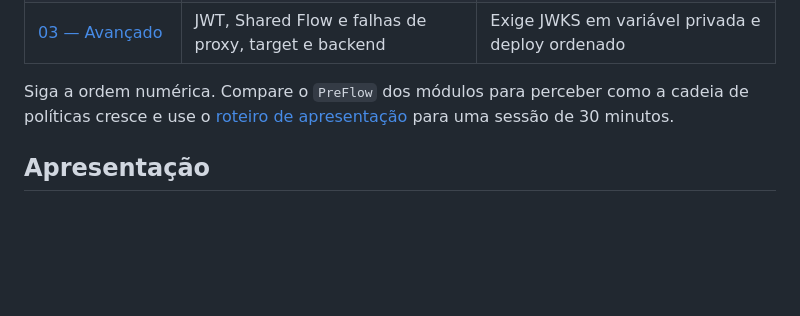
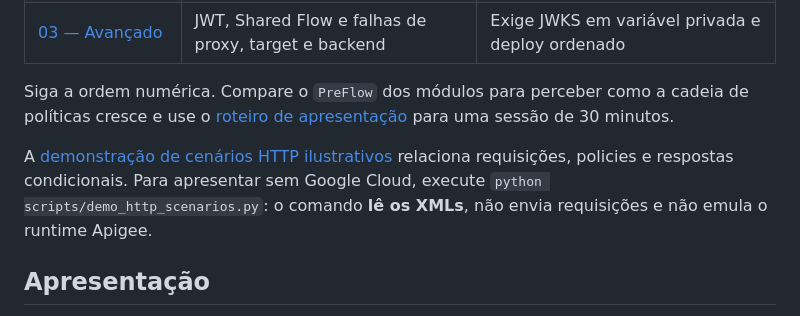
Before and after one commit to rodri-oliveira-dev/apigee-architecture-lab, a Markdown page: README.md, the part around the change. Drawn GitHub-style; blank space fills up the shorter version.

Commit message:
docs(demo): link HTTP scenarios from project README

```diff
--- a/README.md
+++ b/README.md
@@ -27,6 +27,8 @@ No proxy, o `ProxyEndpoint` define a interface voltada ao consumidor e os fluxos
 | [03 — Avançado](examples/03-advanced/README.md) | JWT, Shared Flow e falhas de proxy, target e backend | Exige JWKS em variável privada e deploy ordenado |
 
 Siga a ordem numérica. Compare o `PreFlow` dos módulos para perceber como a cadeia de políticas cresce e use o [roteiro de apresentação](docs/pt-br/presentation-guide.md) para uma sessão de 30 minutos.
+
+A [demonstração de cenários HTTP ilustrativos](docs/pt-br/http-scenarios.md) relaciona requisições, policies e respostas condicionais. Para apresentar sem Google Cloud, execute `python scripts/demo_http_scenarios.py`: o comando **lê os XMLs**, não envia requisições e não emula o runtime Apigee.
 
 ## Apresentação
 
```
